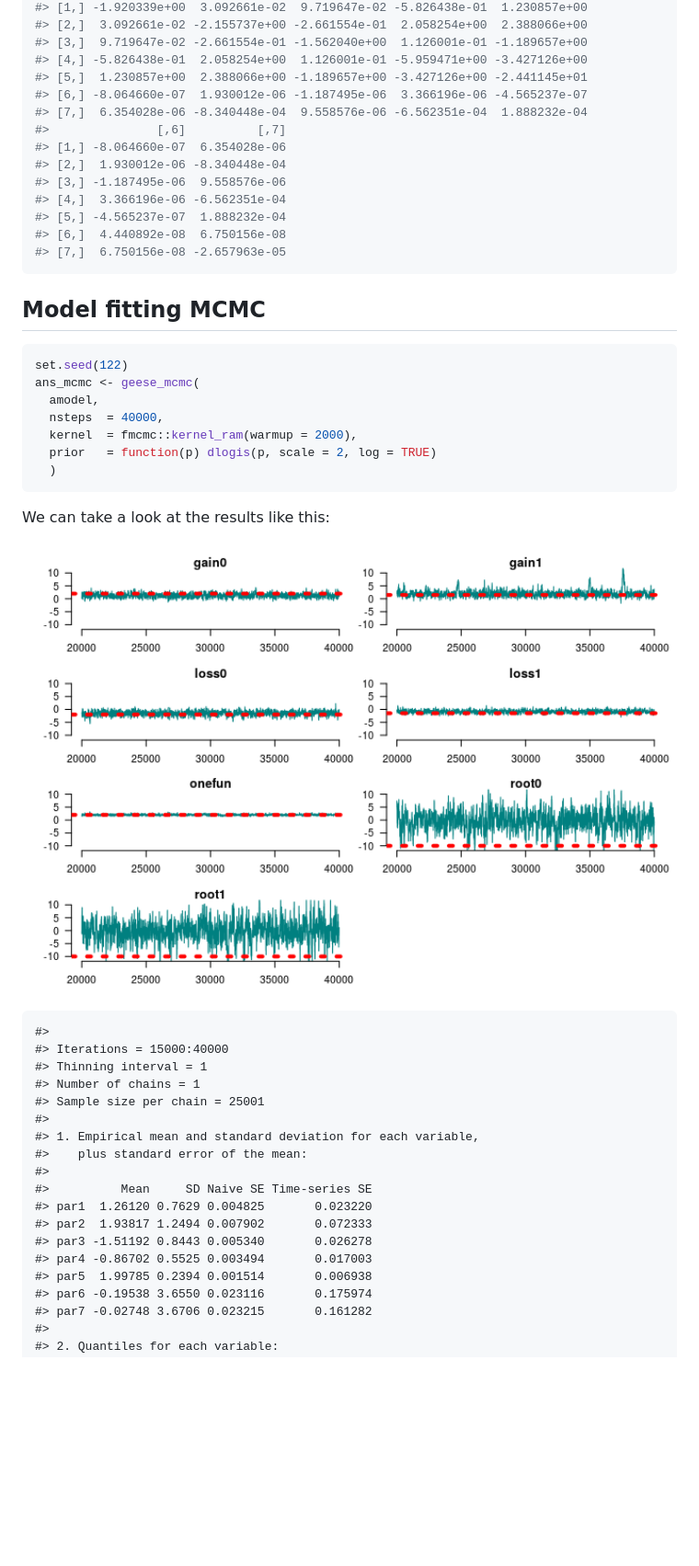
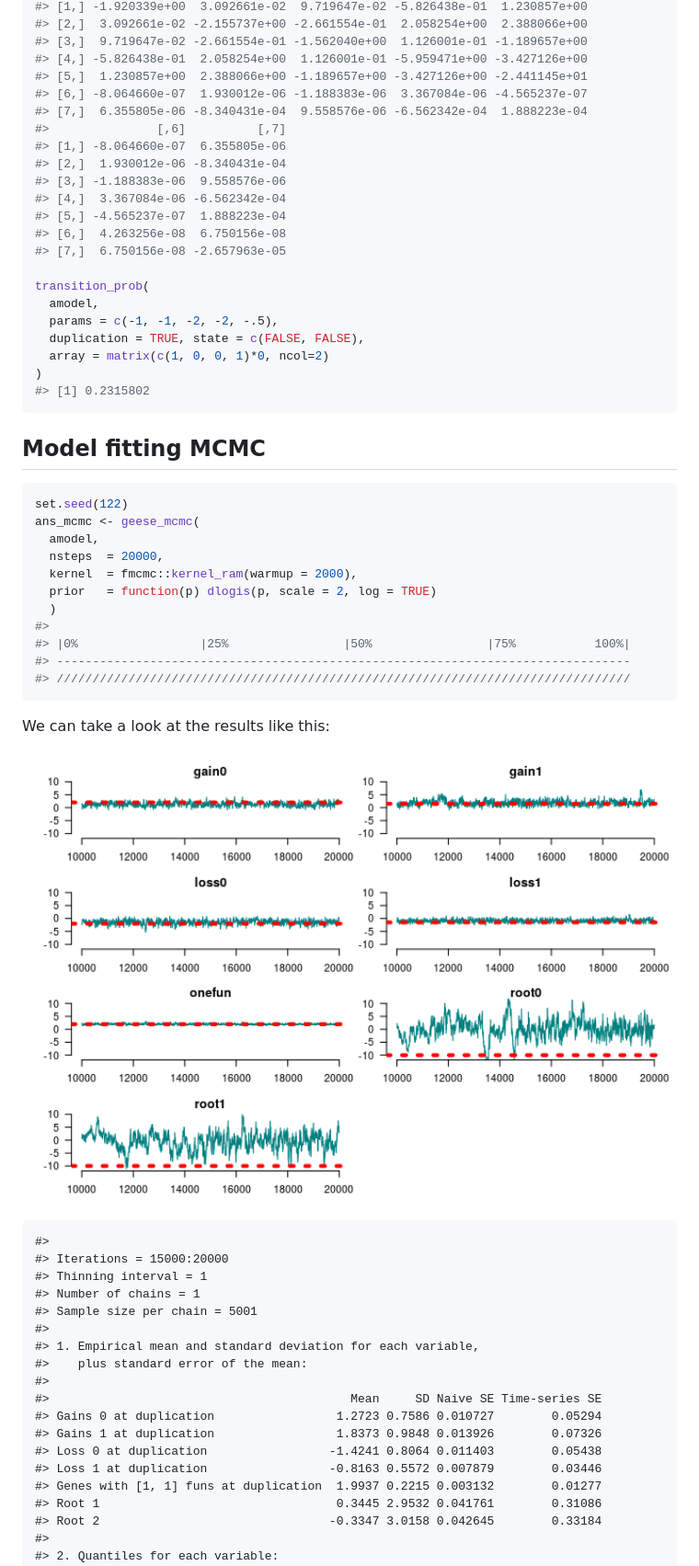
Before and after one commit to USCbiostats/geese, a Markdown page: README.md, the part around the change printed below. Shown: that part at 92% size. Drawn GitHub-style; pictures changed too: man/figures/README-mcmc-analysis-1.png; blank space fills up the shorter version.

````diff
--- a/README.md
+++ b/README.md
@@ -139,16 +181,24 @@ geese_mle(amodel, hessian = TRUE)
 #> [3,]  9.719647e-02 -2.661554e-01 -1.562040e+00  1.126001e-01 -1.189657e+00
 #> [4,] -5.826438e-01  2.058254e+00  1.126001e-01 -5.959471e+00 -3.427126e+00
 #> [5,]  1.230857e+00  2.388066e+00 -1.189657e+00 -3.427126e+00 -2.441145e+01
-#> [6,] -8.064660e-07  1.930012e-06 -1.187495e-06  3.366196e-06 -4.565237e-07
-#> [7,]  6.354028e-06 -8.340448e-04  9.558576e-06 -6.562351e-04  1.888232e-04
+#> [6,] -8.064660e-07  1.930012e-06 -1.188383e-06  3.367084e-06 -4.565237e-07
+#> [7,]  6.355805e-06 -8.340431e-04  9.558576e-06 -6.562342e-04  1.888223e-04
 #>               [,6]          [,7]
-#> [1,] -8.064660e-07  6.354028e-06
-#> [2,]  1.930012e-06 -8.340448e-04
-#> [3,] -1.187495e-06  9.558576e-06
-#> [4,]  3.366196e-06 -6.562351e-04
-#> [5,] -4.565237e-07  1.888232e-04
-#> [6,]  4.440892e-08  6.750156e-08
+#> [1,] -8.064660e-07  6.355805e-06
+#> [2,]  1.930012e-06 -8.340431e-04
+#> [3,] -1.188383e-06  9.558576e-06
+#> [4,]  3.367084e-06 -6.562342e-04
+#> [5,] -4.565237e-07  1.888223e-04
+#> [6,]  4.263256e-08  6.750156e-08
 #> [7,]  6.750156e-08 -2.657963e-05
+
+transition_prob(
+  amodel,
+  params = c(-1, -1, -2, -2, -.5),
+  duplication = TRUE, state = c(FALSE, FALSE),
+  array = matrix(c(1, 0, 0, 1)*0, ncol=2)
+)
+#> [1] 0.2315802
 ```
 
 ## Model fitting MCMC
@@ -157,10 +207,14 @@ geese_mle(amodel, hessian = TRUE)
 set.seed(122)
 ans_mcmc <- geese_mcmc(
   amodel,
-  nsteps  = 40000,
+  nsteps  = 20000,
   kernel  = fmcmc::kernel_ram(warmup = 2000),
   prior   = function(p) dlogis(p, scale = 2, log = TRUE)
   )
+#>
+#> |0%                 |25%                |50%                |75%           100%|
+#> --------------------------------------------------------------------------------
+#> ////////////////////////////////////////////////////////////////////////////////
 ```
 
 We can take a look at the results like this:
@@ -168,22 +222,22 @@ We can take a look at the results like this:
 <img src="man/figures/README-mcmc-analysis-1.png" width="100%" />
 
     #>
-    #> Iterations = 15000:40000
+    #> Iterations = 15000:20000
     #> Thinning interval = 1
     #> Number of chains = 1
-    #> Sample size per chain = 25001
+    #> Sample size per chain = 5001
     #>
     #> 1. Empirical mean and standard deviation for each variable,
     #>    plus standard error of the mean:
     #>
-    #>          Mean     SD Naive SE Time-series SE
-    #> par1  1.26120 0.7629 0.004825       0.023220
-    #> par2  1.93817 1.2494 0.007902       0.072333
-    #> par3 -1.51192 0.8443 0.005340       0.026278
-    #> par4 -0.86702 0.5525 0.003494       0.017003
-    #> par5  1.99785 0.2394 0.001514       0.006938
-    #> par6 -0.19538 3.6550 0.023116       0.175974
-    #> par7 -0.02748 3.6706 0.023215       0.161282
+    #>                                          Mean     SD Naive SE Time-series SE
+    #> Gains 0 at duplication                 1.2723 0.7586 0.010727        0.05294
+    #> Gains 1 at duplication                 1.8373 0.9848 0.013926        0.07326
+    #> Loss 0 at duplication                 -1.4241 0.8064 0.011403        0.05438
+    #> Loss 1 at duplication                 -0.8163 0.5572 0.007879        0.03446
+    #> Genes with [1, 1] funs at duplication  1.9937 0.2215 0.003132        0.01277
+    #> Root 1                                 0.3445 2.9532 0.041761        0.31086
+    #> Root 2                                -0.3347 3.0158 0.042645        0.33184
     #>
     #> 2. Quantiles for each variable:
     #>
````
Also changed, not shown: other parts of README.md (+120 -12 lines), man/figures/README-mcmc-analysis-limited-1.png (added), man/figures/README-prediction-1.png (added), man/figures/README-prediction-2.png (added), 1 other file.
